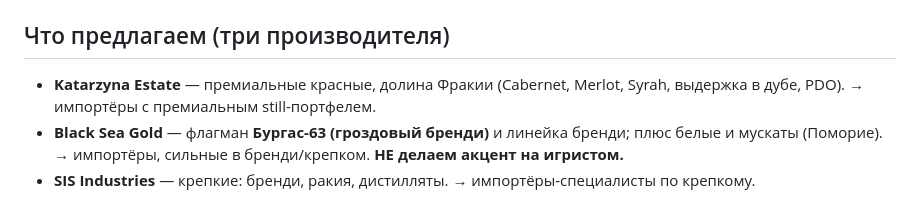
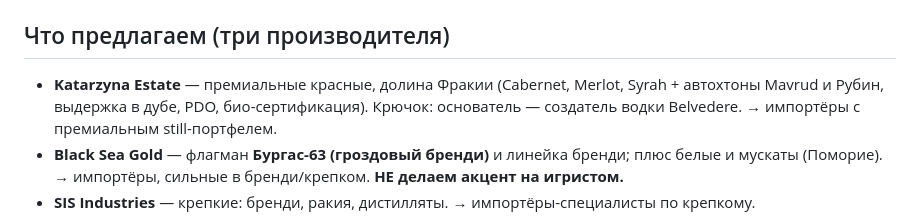
Before and after one commit to ivomih37-star/vina-bolgarii, a Markdown page: biar-outreach/CLAUDE.md, the part around the change. Rendered like a GitHub page.

```diff
--- a/biar-outreach/CLAUDE.md
+++ b/biar-outreach/CLAUDE.md
@@ -22,8 +22,9 @@
 - Телефон: `+7 916 243-23-96`
 
 ## Что предлагаем (три производителя)
-- **Katarzyna Estate** — премиальные красные, долина Фракии (Cabernet, Merlot, Syrah,
-  выдержка в дубе, PDO). → импортёры с премиальным still-портфелем.
+- **Katarzyna Estate** — премиальные красные, долина Фракии (Cabernet, Merlot, Syrah +
+  автохтоны Mavrud и Рубин, выдержка в дубе, PDO, био-сертификация). Крючок: основатель —
+  создатель водки Belvedere. → импортёры с премиальным still-портфелем.
 - **Black Sea Gold** — флагман **Бургас-63 (гроздовый бренди)** и линейка бренди; плюс
   белые и мускаты (Поморие). → импортёры, сильные в бренди/крепком. **НЕ делаем акцент
   на игристом.**
```
Also changed, not shown: biar-outreach/1-importer-criteria.md (+1 -1 lines), biar-outreach/3-presentation-frameworks.md (+2 -1 lines).
